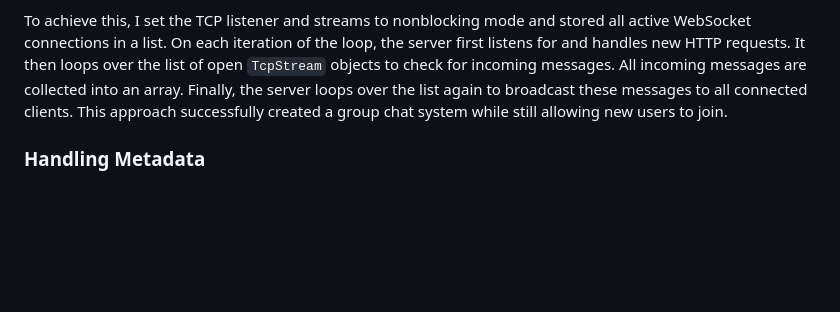
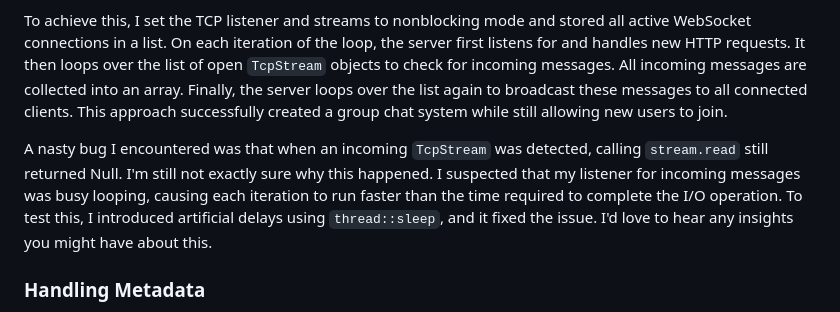
Before and after one commit to codicate/rust-websocket-server, a Markdown page: readme.md, the part around the change. Drawn GitHub-style; blank space fills up the shorter version.

```diff
--- a/readme.md
+++ b/readme.md
@@ -28,6 +28,8 @@ I learned about alternatives for handling this issue, such as using multiple thr
 
 To achieve this, I set the TCP listener and streams to nonblocking mode and stored all active WebSocket connections in a list. On each iteration of the loop, the server first listens for and handles new HTTP requests. It then loops over the list of open `TcpStream` objects to check for incoming messages. All incoming messages are collected into an array. Finally, the server loops over the list again to broadcast these messages to all connected clients. This approach successfully created a group chat system while still allowing new users to join.
 
+A nasty bug I encountered was that when an incoming `TcpStream` was detected, calling `stream.read` still returned Null. I'm still not exactly sure why this happened. I suspected that my listener for incoming messages was busy looping, causing each iteration to run faster than the time required to complete the I/O operation. To test this, I introduced artificial delays using `thread::sleep`, and it fixed the issue. I'd love to hear any insights you might have about this.
+
 ### Handling Metadata
 
 I wrote a simple web interface for the group chat demo and noticed a new limitation: from the client's perspective, it had no idea which client a broadcasted message belonged to. Only the server maintained this information. To address this, I decided to encode every message as a JSON string, allowing metadata to be sent along with the message. I also asked each client to input their username, which the server stored to identify the sender of each message. Additionally, the server now broadcasts a notification whenever a user joins or leaves, making the chat experience more transparent and interactive.
```
